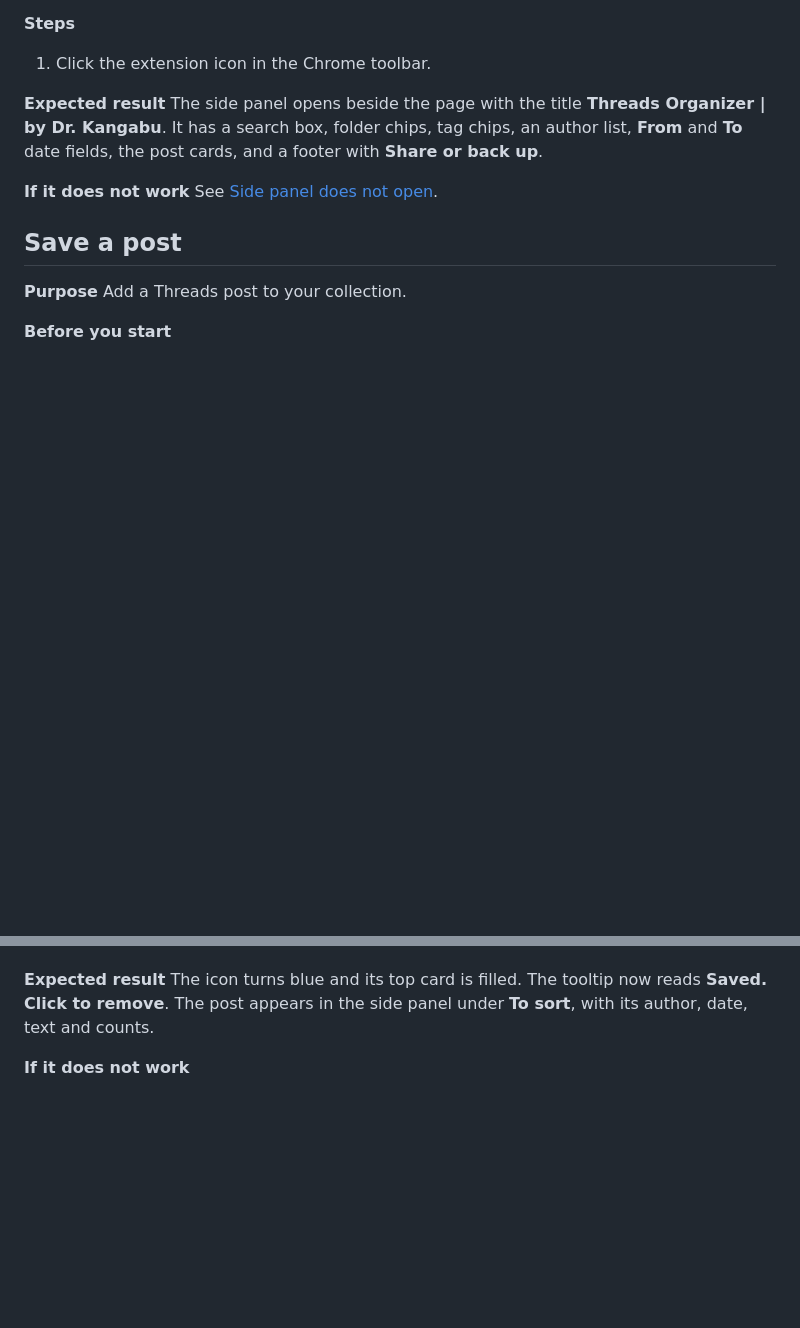
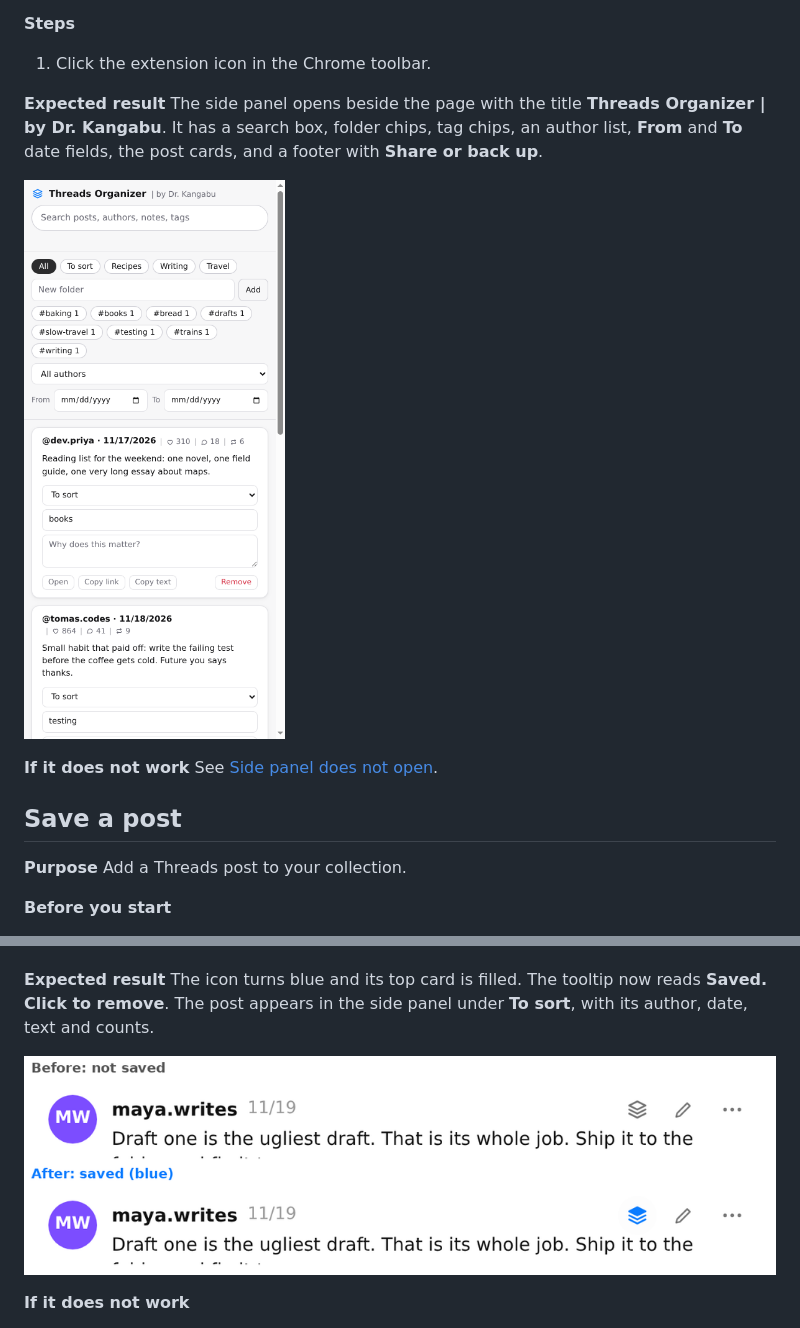
Before and after one commit to tuannguyen8390/threads-organizer, a Markdown page: docs/user-guide.md, 2 parts joined by grey strips. Drawn GitHub-style; pictures changed too: docs/images/feed-icon.png (added), docs/images/panel-overview.png (added); blank space fills up the shorter version.

```diff
--- a/docs/user-guide.md
+++ b/docs/user-guide.md
@@ -135,6 +135,8 @@ Show the list of saved posts.
 **Expected result**
 The side panel opens beside the page with the title **Threads Organizer | by Dr. Kangabu**. It has a search box, folder chips, tag chips, an author list, **From** and **To** date fields, the post cards, and a footer with **Share or back up**.
 
+![The side panel with search, folder chips, tag chips and saved post cards](images/panel-overview.png)
+
 **If it does not work**
 See [Side panel does not open](troubleshooting.md#side-panel-does-not-open).
 
@@ -156,6 +158,8 @@ Add a Threads post to your collection.
 
 **Expected result**
 The icon turns blue and its top card is filled. The tooltip now reads **Saved. Click to remove**. The post appears in the side panel under **To sort**, with its author, date, text and counts.
+
+![The stack icon on a post header, before and after saving](images/feed-icon.png)
 
 **If it does not work**
 - No icon: see [No stack icon on posts](troubleshooting.md#no-stack-icon-on-posts).
```
Also changed, not shown: other parts of docs/user-guide.md (+6 -0 lines), README.md (+14 -0 lines), docs/maintainer-guide.md (+26 -1 lines), docs/images/activity.png (added), docs/images/card-detail.png (added), docs/images/demo.gif (added), docs/images/footer-export.png (added), 4 other files.
